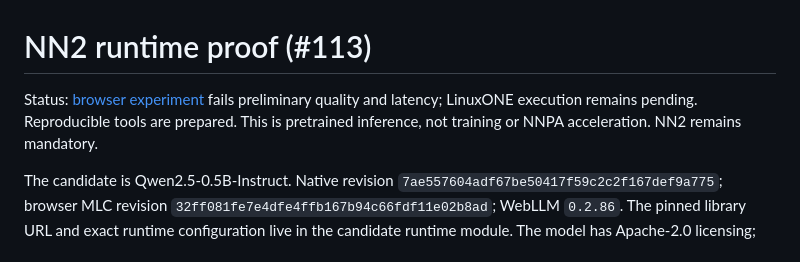
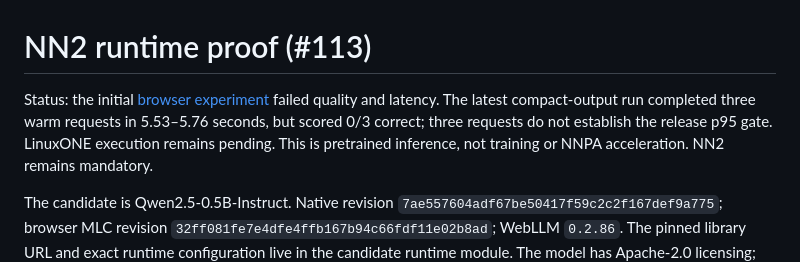
Before and after one commit to AdrielAu/PlotLuck, a Markdown page: docs/plans/nn2-runtime-proof.md, the part around the change. GitHub-like rendering.

Commit message:
docs: clarify latest NN2 proof results and stopped scope

```diff
--- a/docs/plans/nn2-runtime-proof.md
+++ b/docs/plans/nn2-runtime-proof.md
@@ -1,7 +1,9 @@
 # NN2 runtime proof (#113)
 
-Status: [browser experiment](../../runs/2026-10-17-nn2-evaluation/) fails preliminary
-quality and latency; LinuxONE execution remains pending. Reproducible tools are prepared. This is
+Status: the initial [browser experiment](../../runs/2026-10-17-nn2-evaluation/)
+failed quality and latency. The latest compact-output run completed three warm
+requests in 5.53–5.76 seconds, but scored 0/3 correct; three requests do not
+establish the release p95 gate. LinuxONE execution remains pending. This is
 pretrained inference, not training or NNPA acceleration. NN2 remains mandatory.
 
 The candidate is Qwen2.5-0.5B-Instruct. Native revision
```
Also changed, not shown: docs/competition/PROGRESS.md (+1 -1 lines).
